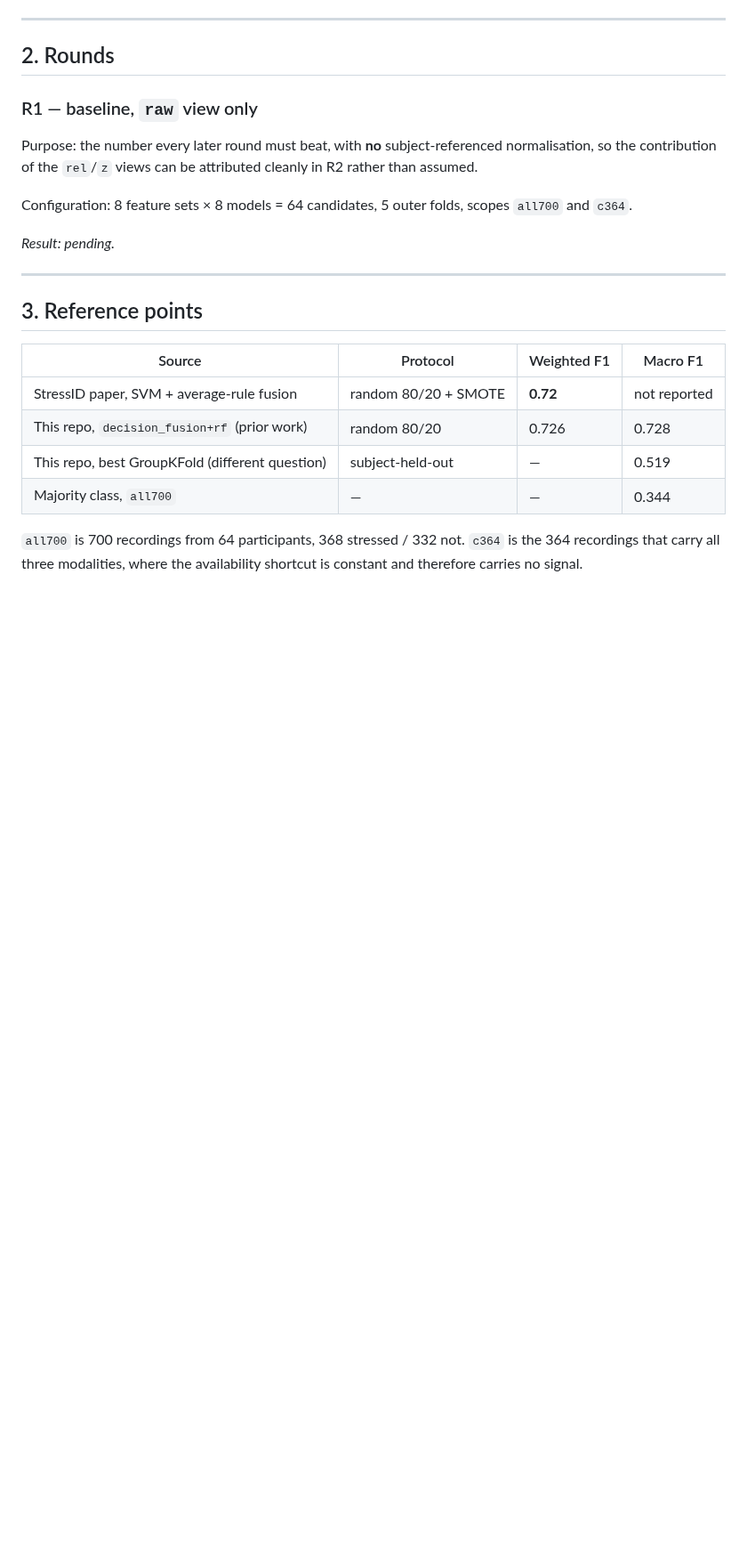
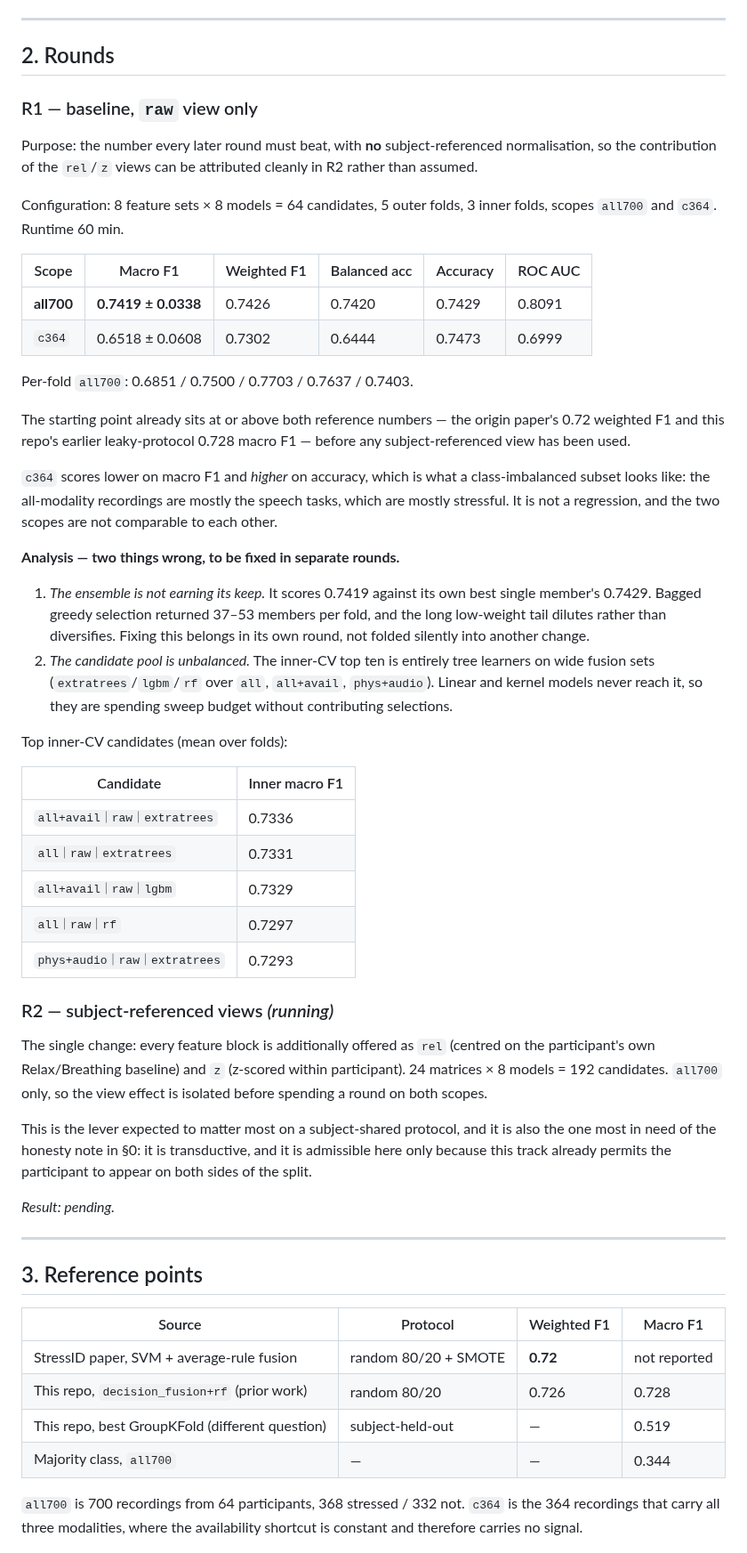
Before and after one commit to surajmeruva0786/stressID, a Markdown page: SOTA_CAMPAIGN.md, the part around the change. Shown at 89% size. GitHub-like rendering; blank space fills up the shorter version.

Commit message:
Document R1 and its two defects
Records the baseline (all700 macro F1 0.7419 +/- 0.0338, weighted 0.7426, ROC
AUC 0.8091) with per-fold numbers, and explains why c364 scores lower on macro
F1 while scoring higher on accuracy -- that subset is the speech tasks, which
are mostly stressful, so it is class-imbalanced rather than harder in a way
that makes the two scopes comparable.

Also writes down the two defects R1 exposed, each deferred to its own round so
the attribution stays clean: the ensemble is losing to its own best single
member (37-53 members, long low-weight tail), and the candidate pool is
unbalanced (the inner-CV top ten is entirely tree learners on wide fusion sets,
so linear and kernel models spend sweep budget without ever being selected).

Co-Authored-By: Claude Opus 5 <noreply@anthropic.com>

```diff
--- a/SOTA_CAMPAIGN.md
+++ b/SOTA_CAMPAIGN.md
@@ -156,7 +156,56 @@ normalisation, so the contribution of the `rel`/`z` views can be attributed
 cleanly in R2 rather than assumed.
 
 Configuration: 8 feature sets × 8 models = 64 candidates, 5 outer folds,
-scopes `all700` and `c364`.
+3 inner folds, scopes `all700` and `c364`. Runtime 60 min.
+
+| Scope | Macro F1 | Weighted F1 | Balanced acc | Accuracy | ROC AUC |
+|---|---|---|---|---|---|
+| **all700** | **0.7419 ± 0.0338** | 0.7426 | 0.7420 | 0.7429 | 0.8091 |
+| `c364` | 0.6518 ± 0.0608 | 0.7302 | 0.6444 | 0.7473 | 0.6999 |
+
+Per-fold `all700`: 0.6851 / 0.7500 / 0.7703 / 0.7637 / 0.7403.
+
+The starting point already sits at or above both reference numbers — the origin
+paper's 0.72 weighted F1 and this repo's earlier leaky-protocol 0.728 macro F1
+— before any subject-referenced view has been used.
+
+`c364` scores lower on macro F1 and *higher* on accuracy, which is what a
+class-imbalanced subset looks like: the all-modality recordings are mostly the
+speech tasks, which are mostly stressful. It is not a regression, and the two
+scopes are not comparable to each other.
+
+**Analysis — two things wrong, to be fixed in separate rounds.**
+
+1. *The ensemble is not earning its keep.* It scores 0.7419 against its own best
+   single member's 0.7429. Bagged greedy selection returned 37–53 members per
+   fold, and the long low-weight tail dilutes rather than diversifies. Fixing
+   this belongs in its own round, not folded silently into another change.
+2. *The candidate pool is unbalanced.* The inner-CV top ten is entirely tree
+   learners on wide fusion sets (`extratrees`/`lgbm`/`rf` over `all`,
+   `all+avail`, `phys+audio`). Linear and kernel models never reach it, so they
+   are spending sweep budget without contributing selections.
+
+Top inner-CV candidates (mean over folds):
+
+| Candidate | Inner macro F1 |
+|---|---|
+| `all+avail｜raw｜extratrees` | 0.7336 |
+| `all｜raw｜extratrees` | 0.7331 |
+| `all+avail｜raw｜lgbm` | 0.7329 |
+| `all｜raw｜rf` | 0.7297 |
+| `phys+audio｜raw｜extratrees` | 0.7293 |
+
+### R2 — subject-referenced views  *(running)*
+
+The single change: every feature block is additionally offered as `rel`
+(centred on the participant's own Relax/Breathing baseline) and `z` (z-scored
+within participant). 24 matrices × 8 models = 192 candidates. `all700` only, so
+the view effect is isolated before spending a round on both scopes.
+
+This is the lever expected to matter most on a subject-shared protocol, and it
+is also the one most in need of the honesty note in §0: it is transductive, and
+it is admissible here only because this track already permits the participant
+to appear on both sides of the split.
 
 _Result: pending._
 
```
